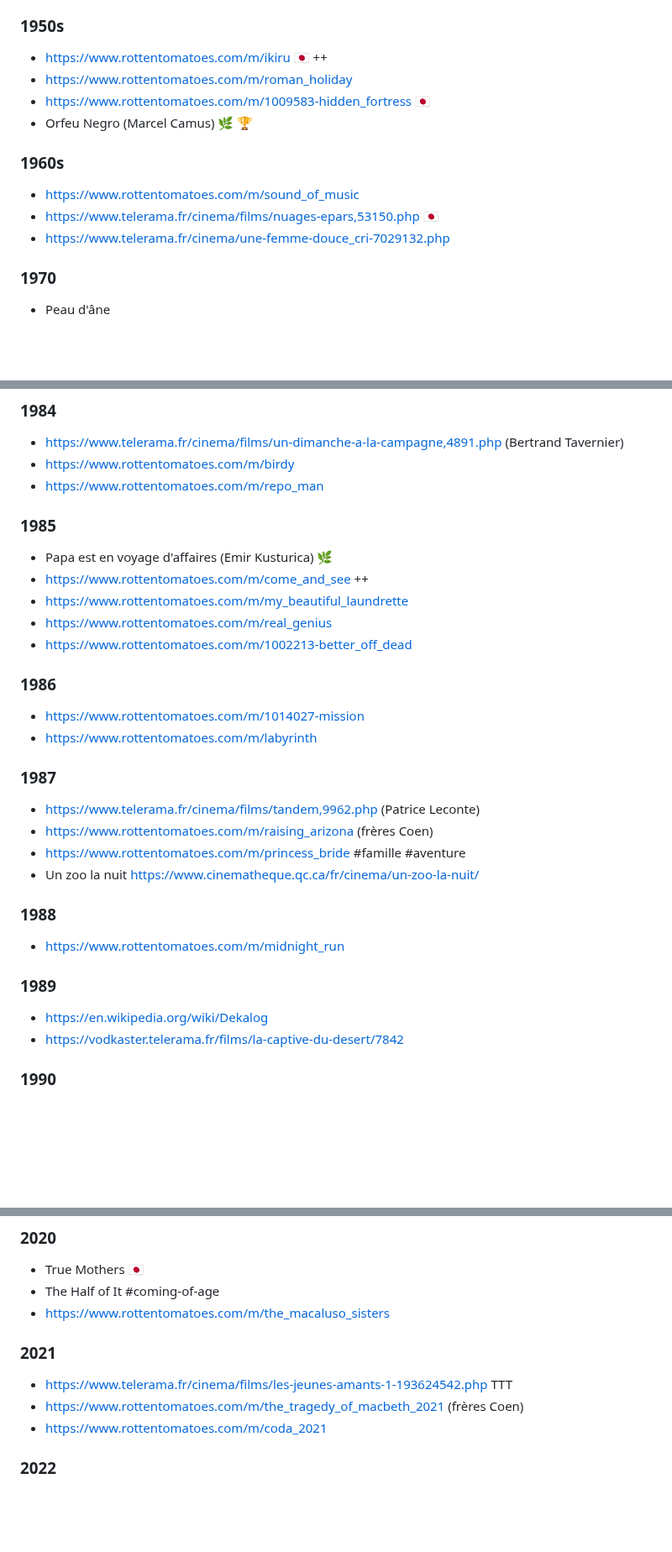
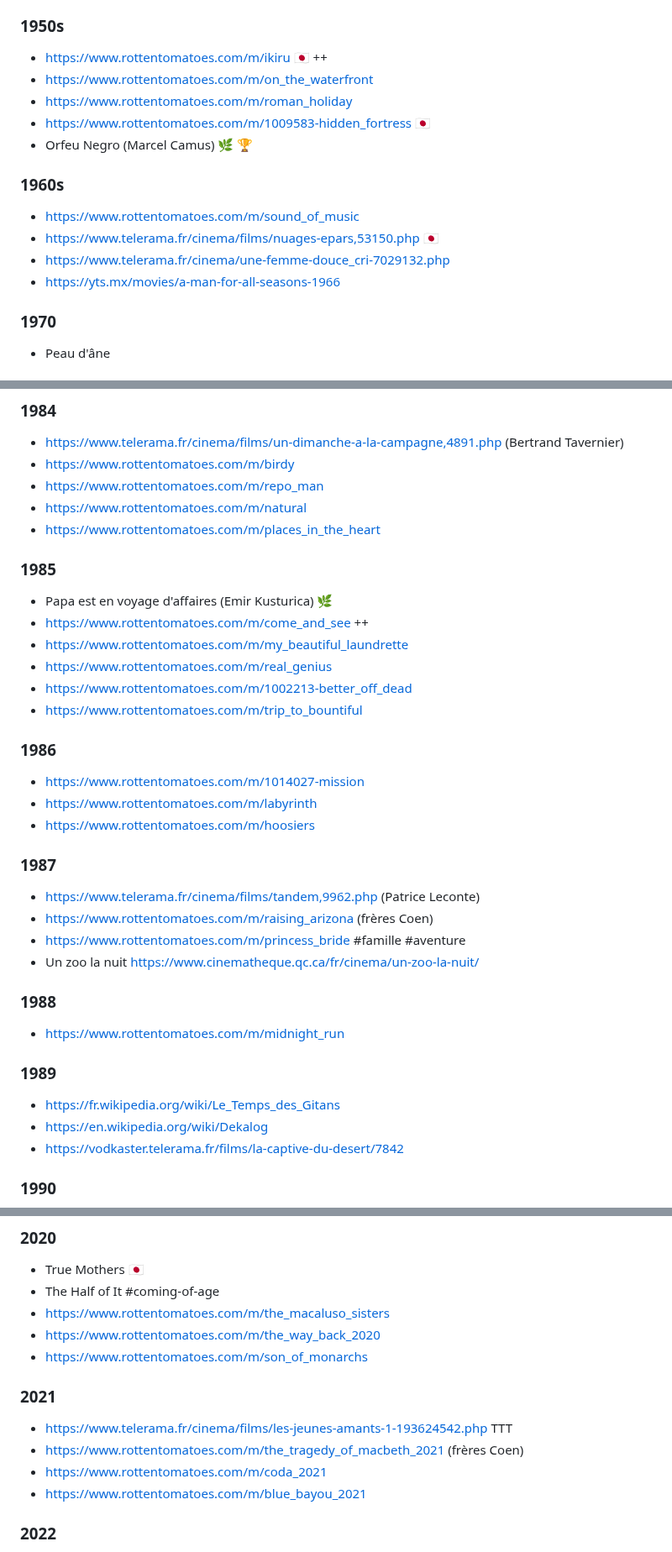
Before and after one commit to vmarquet/movies, a Markdown page: watchlist.md, 3 parts joined by grey strips. Shown at 84% size. Rendered like a GitHub page; blank space fills up the shorter version.

Commit message:
add movies

```diff
--- a/watchlist.md
+++ b/watchlist.md
@@ -13,6 +13,7 @@
 ### 1950s
 
 * https://www.rottentomatoes.com/m/ikiru 🇯🇵 ++
+* https://www.rottentomatoes.com/m/on_the_waterfront
 * https://www.rottentomatoes.com/m/roman_holiday
 * https://www.rottentomatoes.com/m/1009583-hidden_fortress 🇯🇵
 * Orfeu Negro (Marcel Camus) 🌿 🏆
@@ -23,6 +24,7 @@
 * https://www.rottentomatoes.com/m/sound_of_music
 * https://www.telerama.fr/cinema/films/nuages-epars,53150.php 🇯🇵
 * https://www.telerama.fr/cinema/une-femme-douce_cri-7029132.php
+* https://yts.mx/movies/a-man-for-all-seasons-1966
 
 
 ### 1970
@@ -92,6 +94,8 @@
 * https://www.telerama.fr/cinema/films/un-dimanche-a-la-campagne,4891.php (Bertrand Tavernier)
 * https://www.rottentomatoes.com/m/birdy
 * https://www.rottentomatoes.com/m/repo_man
+* https://www.rottentomatoes.com/m/natural
+* https://www.rottentomatoes.com/m/places_in_the_heart
 
 
 ### 1985
@@ -101,12 +105,14 @@
 * https://www.rottentomatoes.com/m/my_beautiful_laundrette
 * https://www.rottentomatoes.com/m/real_genius
 * https://www.rottentomatoes.com/m/1002213-better_off_dead
+* https://www.rottentomatoes.com/m/trip_to_bountiful
 
 
 ### 1986
 
 * https://www.rottentomatoes.com/m/1014027-mission
 * https://www.rottentomatoes.com/m/labyrinth
+* https://www.rottentomatoes.com/m/hoosiers
 
 
 ### 1987
@@ -124,6 +130,7 @@
 
 ### 1989
 
+* https://fr.wikipedia.org/wiki/Le_Temps_des_Gitans
 * https://en.wikipedia.org/wiki/Dekalog
 * https://vodkaster.telerama.fr/films/la-captive-du-desert/7842
 
@@ -353,6 +360,8 @@
 * True Mothers 🇯🇵
 * The Half of It #coming-of-age
 * https://www.rottentomatoes.com/m/the_macaluso_sisters
+* https://www.rottentomatoes.com/m/the_way_back_2020
+* https://www.rottentomatoes.com/m/son_of_monarchs
 
 
 ### 2021
@@ -360,6 +369,7 @@
 * https://www.telerama.fr/cinema/films/les-jeunes-amants-1-193624542.php TTT
 * https://www.rottentomatoes.com/m/the_tragedy_of_macbeth_2021 (frères Coen)
 * https://www.rottentomatoes.com/m/coda_2021
+* https://www.rottentomatoes.com/m/blue_bayou_2021
 
 
 ### 2022
```
Also changed, not shown: other parts of watchlist.md (+2 -2 lines), README.md (+7 -4 lines).
